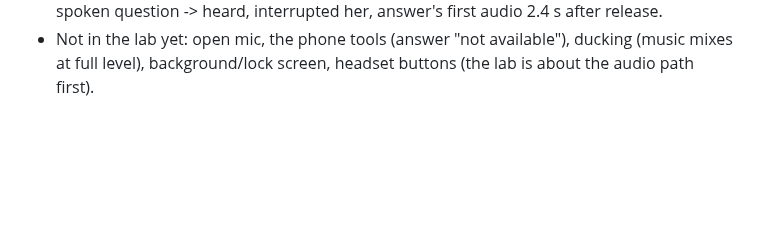
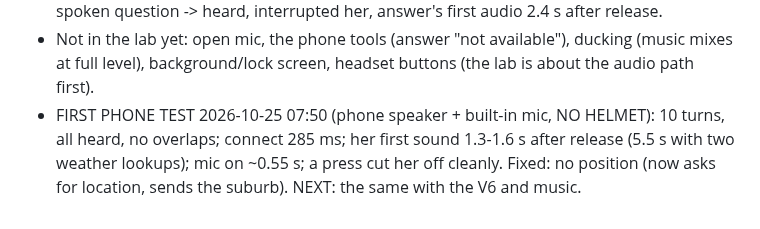
Before and after one commit to nhlanhlacliq/betty, a Markdown page: native/README.md, the part around the change. Rendered like a GitHub page; blank space fills up the shorter version.

Commit message:
README: first voice lab result
Co-Authored-By: Claude Opus 5.5 <noreply@anthropic.com>
Claude-Session: https://claude.ai/code/session_01J7PZZBJChBx84VpSCyudwR

```diff
--- a/native/README.md
+++ b/native/README.md
@@ -298,3 +298,6 @@ same voice server (`wss://voice.forme.africa/ws-client`, the app login), instead
   heard, interrupted her, answer's first audio 2.4 s after release.
 - Not in the lab yet: open mic, the phone tools (answer "not available"), ducking (music mixes at full level),
   background/lock screen, headset buttons (the lab is about the audio path first).
+- FIRST PHONE TEST 2026-10-25 07:50 (phone speaker + built-in mic, NO HELMET): 10 turns, all heard, no overlaps;
+  connect 285 ms; her first sound 1.3-1.6 s after release (5.5 s with two weather lookups); mic on ~0.55 s; a press
+  cut her off cleanly. Fixed: no position (now asks for location, sends the suburb). NEXT: the same with the V6 and music.
```
